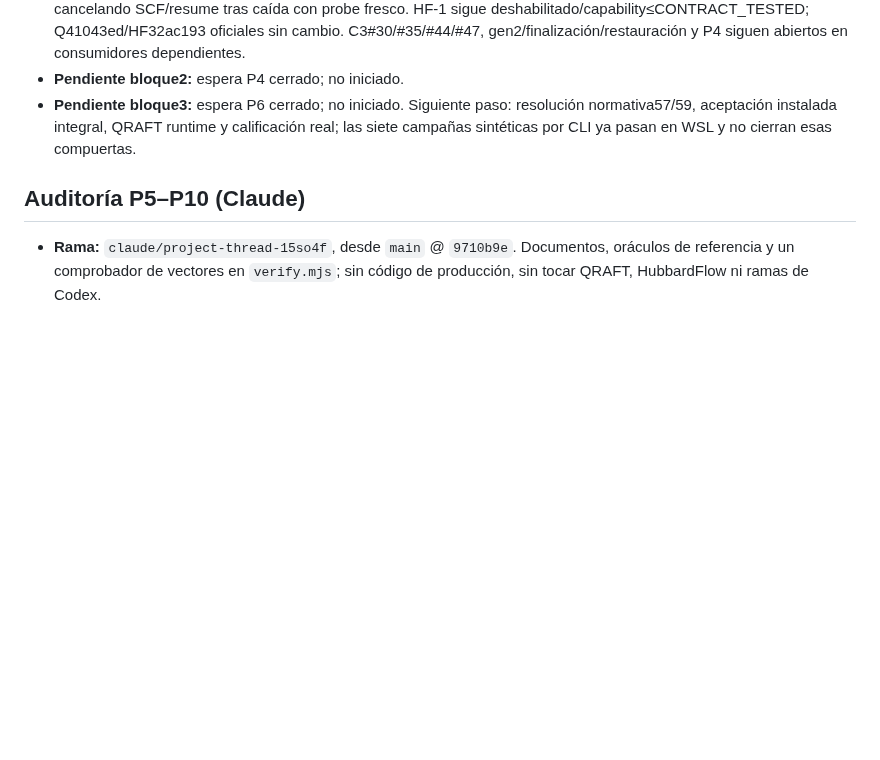
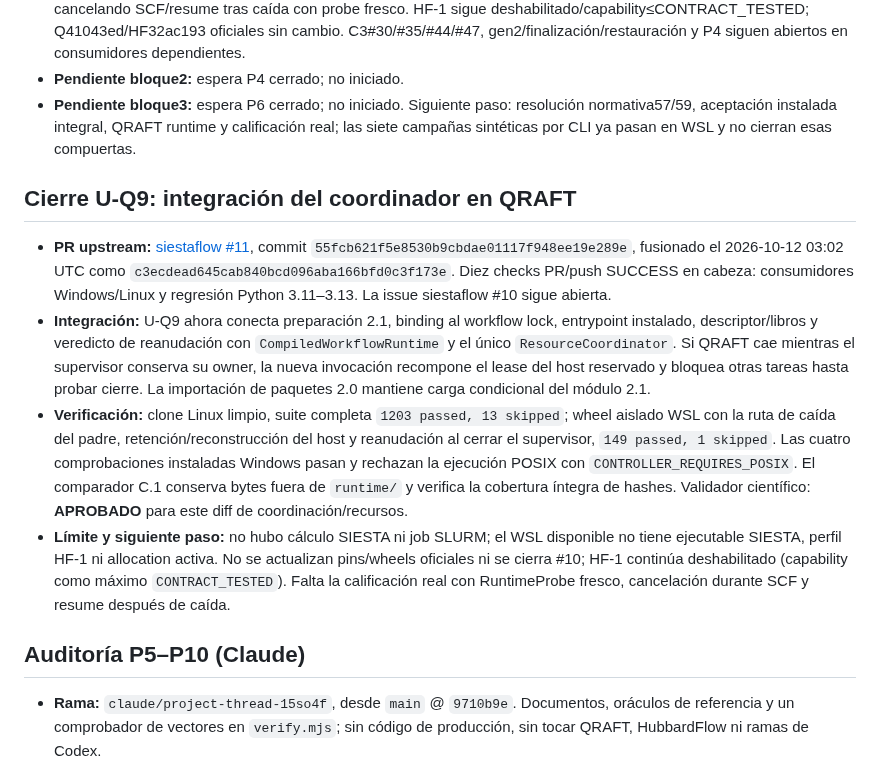
Before and after one commit to Jairomcarmona/dftlab-suite, a Markdown page: docs/reviews/TRASPASO.md, the part around the change. GitHub-like rendering; blank space fills up the shorter version.

Commit message:
docs: record merged U-Q9 runtime qualification

```diff
--- a/docs/reviews/TRASPASO.md
+++ b/docs/reviews/TRASPASO.md
@@ -528,6 +528,13 @@ Los 15 cambios del inventario C2 quedan trazados por grupos coherentes. Los PR u
 - **Pendiente bloque2:** espera P4 cerrado; no iniciado.
 - **Pendiente bloque3:** espera P6 cerrado; no iniciado. Siguiente paso: resolución normativa57/59, aceptación instalada integral, QRAFT runtime y calificación real; las siete campañas sintéticas por CLI ya pasan en WSL y no cierran esas compuertas.
 
+## Cierre U-Q9: integración del coordinador en QRAFT
+
+- **PR upstream:** [siestaflow #11](https://github.com/Jairomcarmona/siestaflow/pull/11), commit `55fcb621f5e8530b9cbdae01117f948ee19e289e`, fusionado el 2026-10-12 03:02 UTC como `c3ecdead645cab840bcd096aba166bfd0c3f173e`. Diez checks PR/push SUCCESS en cabeza: consumidores Windows/Linux y regresión Python 3.11–3.13. La issue siestaflow #10 sigue abierta.
+- **Integración:** U-Q9 ahora conecta preparación 2.1, binding al workflow lock, entrypoint instalado, descriptor/libros y veredicto de reanudación con `CompiledWorkflowRuntime` y el único `ResourceCoordinator`. Si QRAFT cae mientras el supervisor conserva su owner, la nueva invocación recompone el lease del host reservado y bloquea otras tareas hasta probar cierre. La importación de paquetes 2.0 mantiene carga condicional del módulo 2.1.
+- **Verificación:** clone Linux limpio, suite completa `1203 passed, 13 skipped`; wheel aislado WSL con la ruta de caída del padre, retención/reconstrucción del host y reanudación al cerrar el supervisor, `149 passed, 1 skipped`. Las cuatro comprobaciones instaladas Windows pasan y rechazan la ejecución POSIX con `CONTROLLER_REQUIRES_POSIX`. El comparador C.1 conserva bytes fuera de `runtime/` y verifica la cobertura íntegra de hashes. Validador científico: **APROBADO** para este diff de coordinación/recursos.
+- **Límite y siguiente paso:** no hubo cálculo SIESTA ni job SLURM; el WSL disponible no tiene ejecutable SIESTA, perfil HF-1 ni allocation activa. No se actualizan pins/wheels oficiales ni se cierra #10; HF-1 continúa deshabilitado (capability como máximo `CONTRACT_TESTED`). Falta la calificación real con RuntimeProbe fresco, cancelación durante SCF y resume después de caída.
+
 ## Auditoría P5–P10 (Claude)
 
 - **Rama:** `claude/project-thread-15so4f`, desde `main` @ `9710b9e`. Documentos, oráculos de referencia y un comprobador de vectores en `verify.mjs`; sin código de producción, sin tocar QRAFT, HubbardFlow ni ramas de Codex.
```
Also changed, not shown: docs/reviews/REGISTRO_DEUDA.md (+5 -0 lines).
